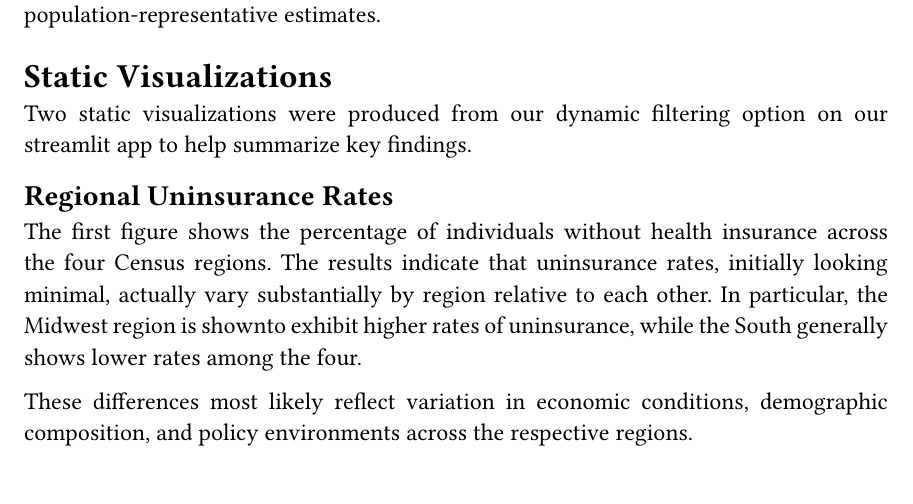
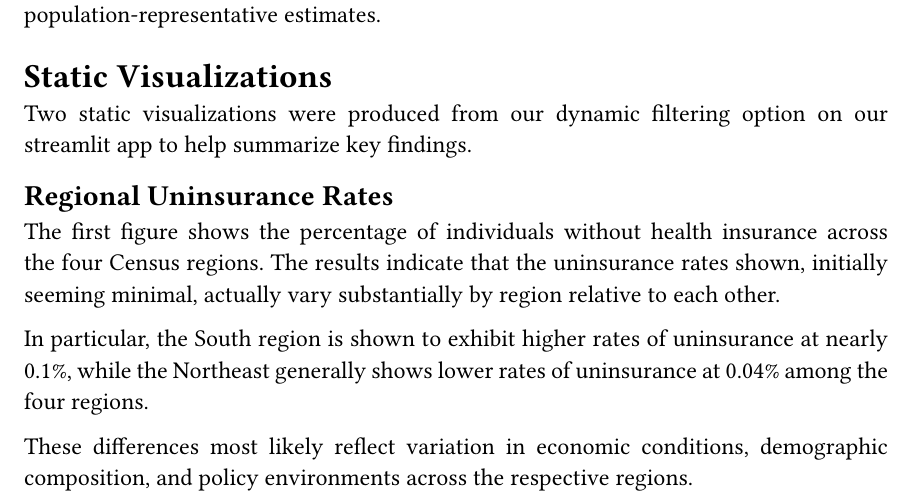
Before and after one commit to yaboifromhanoi/viz_project, a Quarto document (writeup/writeup.qmd): part of page 3 of 6, cut so that both start at the same text. The pictures show the output file writeup/writeup.pdf that the author committed with the source.

Commit message:
edits to write-up

```diff
--- a/writeup/writeup.qmd
+++ b/writeup/writeup.qmd
@@ -95,7 +95,9 @@ Two static visualizations were produced from our dynamic filtering option on our
 
 ## Regional Uninsurance Rates
 
-The first figure shows the percentage of individuals without health insurance across the four Census regions. The results indicate that uninsurance rates, initially looking minimal, actually vary substantially by region relative to each other. In particular, the Midwest region is shownto exhibit higher rates of uninsurance, while the South generally shows lower rates among the four.
+The first figure shows the percentage of individuals without health insurance across the four Census regions. The results indicate that the uninsurance rates shown, initially seeming minimal, actually vary substantially by region relative to each other.
+
+In particular, the South region is shown to exhibit higher rates of uninsurance at nearly 0.1%, while the Northeast generally shows lower rates of uninsurance at 0.04% among the four regions.
 
 These differences most likely reflect variation in economic conditions, demographic composition, and policy environments across the respective regions.
 
```
Also changed, not shown: writeup/writeup.pdf.
